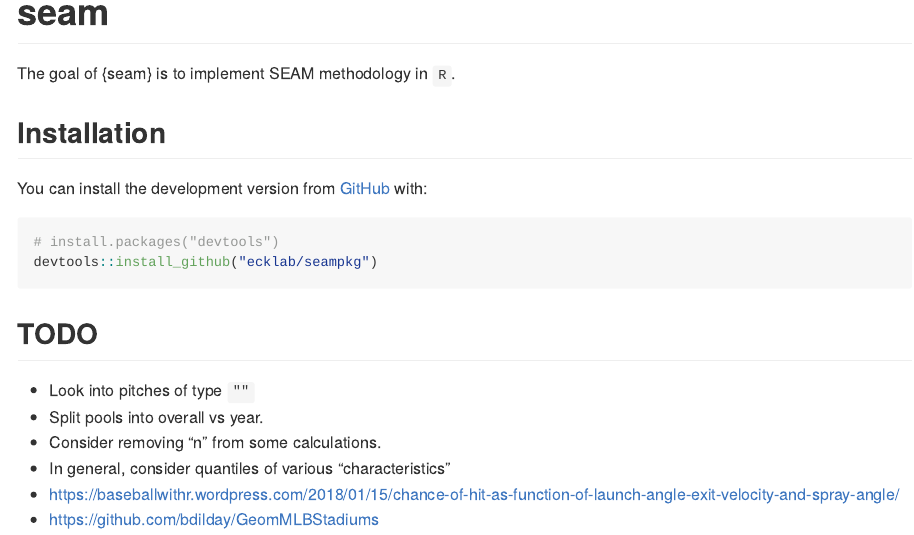
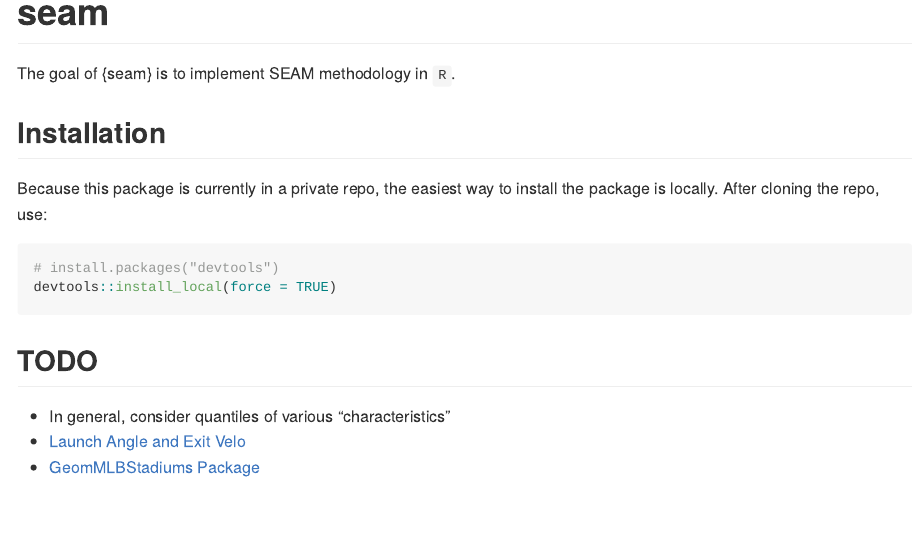
Before and after one commit to ecklab/seam, an R Markdown document (README.Rmd): the page in a window 1100 px wide, from its top. The pictures show the output file README.md that the author committed with the source, drawn offline in the style of GitHub; badge pictures from the web are left out.

Commit message:
update readme

````diff
--- a/README.Rmd
+++ b/README.Rmd
@@ -23,18 +23,15 @@ The goal of {seam} is to implement SEAM methodology in `R`.
 
 ## Installation
 
-You can install the development version from [GitHub](https://github.com/) with:
+Because this package is currently in a private repo, the easiest way to install the package is locally. After cloning the repo, use:
 
 ``` r
 # install.packages("devtools")
-devtools::install_github("ecklab/seampkg")
+devtools::install_local(force = TRUE)
 ```
 
 ## TODO
 
-- Look into pitches of type `""`
-- Split pools into overall vs year.
-- Consider removing "n" from some calculations.
 - In general, consider quantiles of various "characteristics"
-- https://baseballwithr.wordpress.com/2018/01/15/chance-of-hit-as-function-of-launch-angle-exit-velocity-and-spray-angle/
-- https://github.com/bdilday/GeomMLBStadiums
+- [Launch Angle and Exit Velo](https://baseballwithr.wordpress.com/2018/01/15/chance-of-hit-as-function-of-launch-angle-exit-velocity-and-spray-angle/)
+- [GeomMLBStadiums Package](https://github.com/bdilday/GeomMLBStadiums)
````
Also changed, not shown: README.md.
